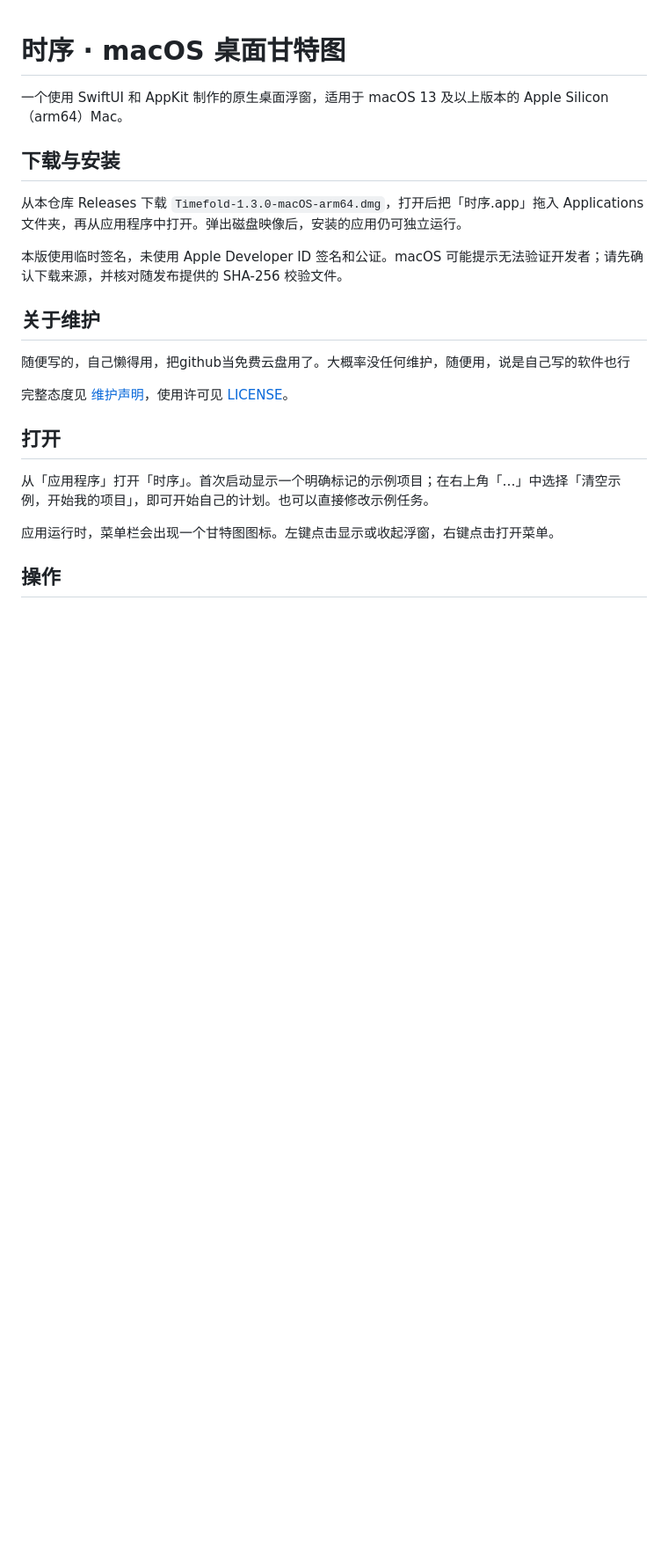
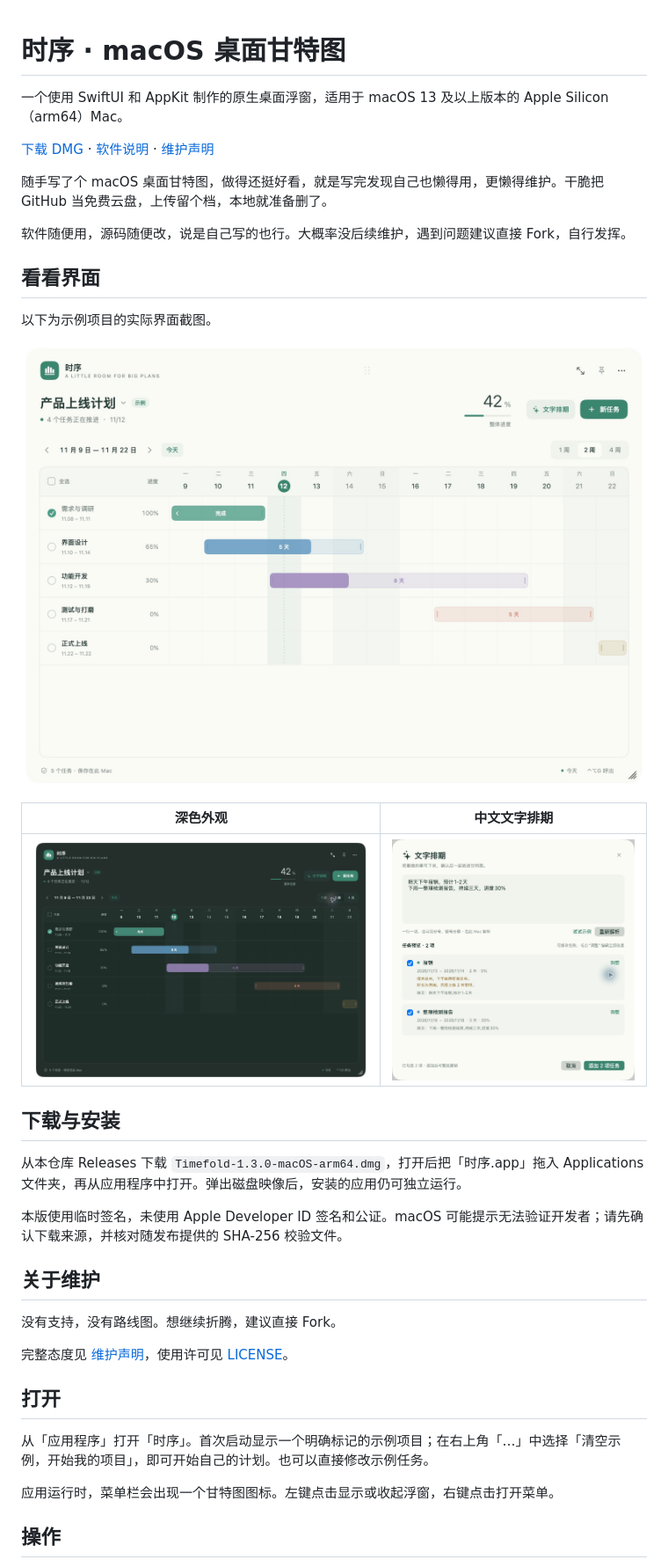
Before and after one commit to iLrs9935/timefold-gantt, a Markdown page: README.md, the part around the change. Shown at 88% size. Drawn GitHub-style; pictures changed too: docs/images/gantt-dark.png (added), docs/images/gantt-light.png (added), docs/images/text-scheduling.png (added); blank space fills up the shorter version.

```diff
--- a/README.md
+++ b/README.md
@@ -1,6 +1,22 @@
 # 时序 · macOS 桌面甘特图
 
 一个使用 SwiftUI 和 AppKit 制作的原生桌面浮窗，适用于 macOS 13 及以上版本的 Apple Silicon（arm64）Mac。
+
+[下载 DMG](https://github.com/iLrs9935/timefold-gantt/releases/latest) · [软件说明](SOFTWARE_GUIDE.md) · [维护声明](MAINTENANCE.md)
+
+随手写了个 macOS 桌面甘特图，做得还挺好看，就是写完发现自己也懒得用，更懒得维护。干脆把 GitHub 当免费云盘，上传留个档，本地就准备删了。
+
+软件随便用，源码随便改，说是自己写的也行。大概率没后续维护，遇到问题建议直接 Fork，自行发挥。
+
+## 看看界面
+
+以下为示例项目的实际界面截图。
+
+![浅色外观：桌面甘特图](docs/images/gantt-light.png)
+
+| 深色外观 | 中文文字排期 |
+| --- | --- |
+| ![深色甘特图](docs/images/gantt-dark.png) | ![中文描述解析为任务预览](docs/images/text-scheduling.png) |
 
 ## 下载与安装
 
@@ -10,7 +26,7 @@
 
 ## 关于维护
 
-随便写的，自己懒得用，把github当免费云盘用了。大概率没任何维护，随便用，说是自己写的软件也行
+没有支持，没有路线图。想继续折腾，建议直接 Fork。
 
 完整态度见 [维护声明](MAINTENANCE.md)，使用许可见 [LICENSE](LICENSE)。
 
```
Also changed, not shown: MAINTENANCE.md (+3 -1 lines), RELEASE_NOTES.md (+12 -0 lines).
